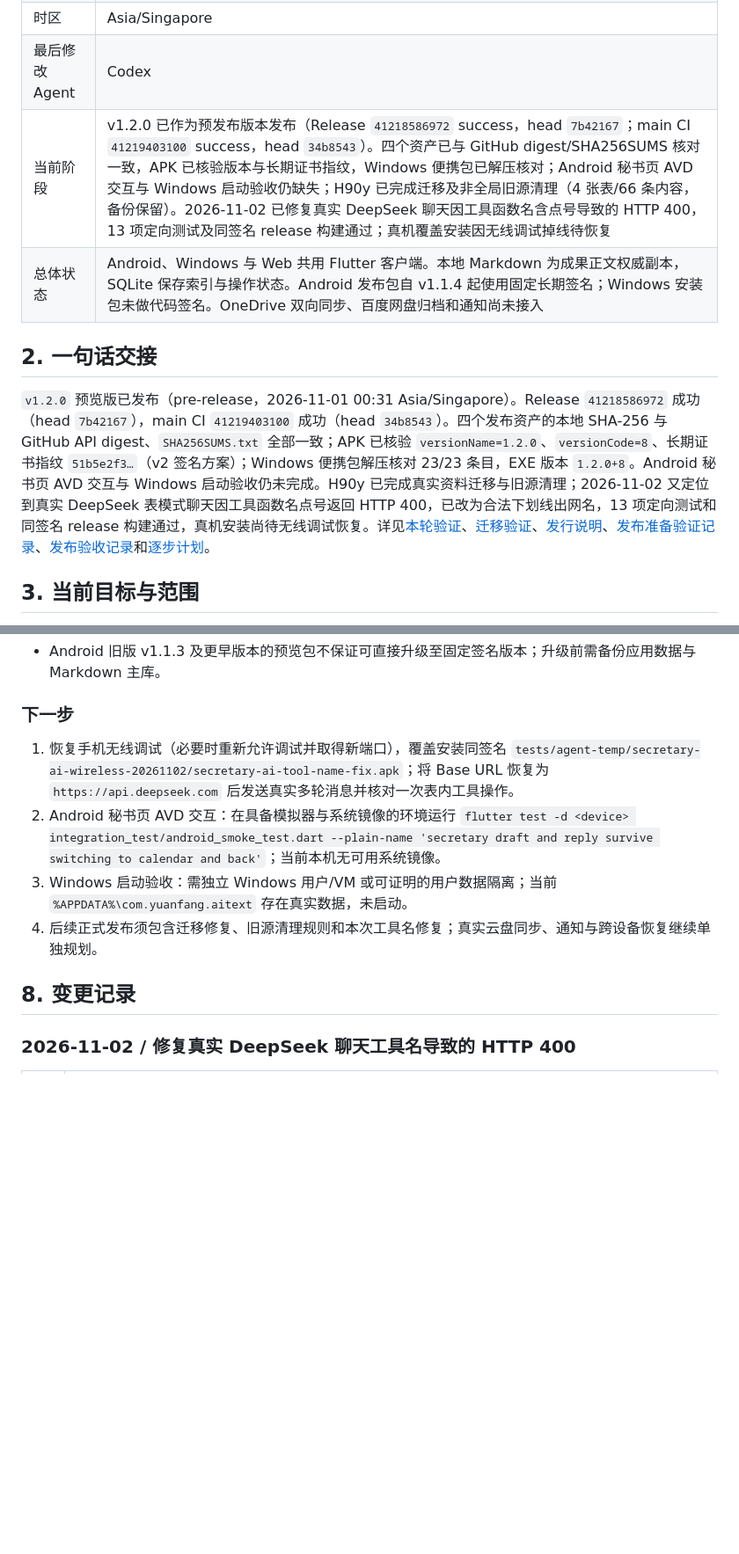
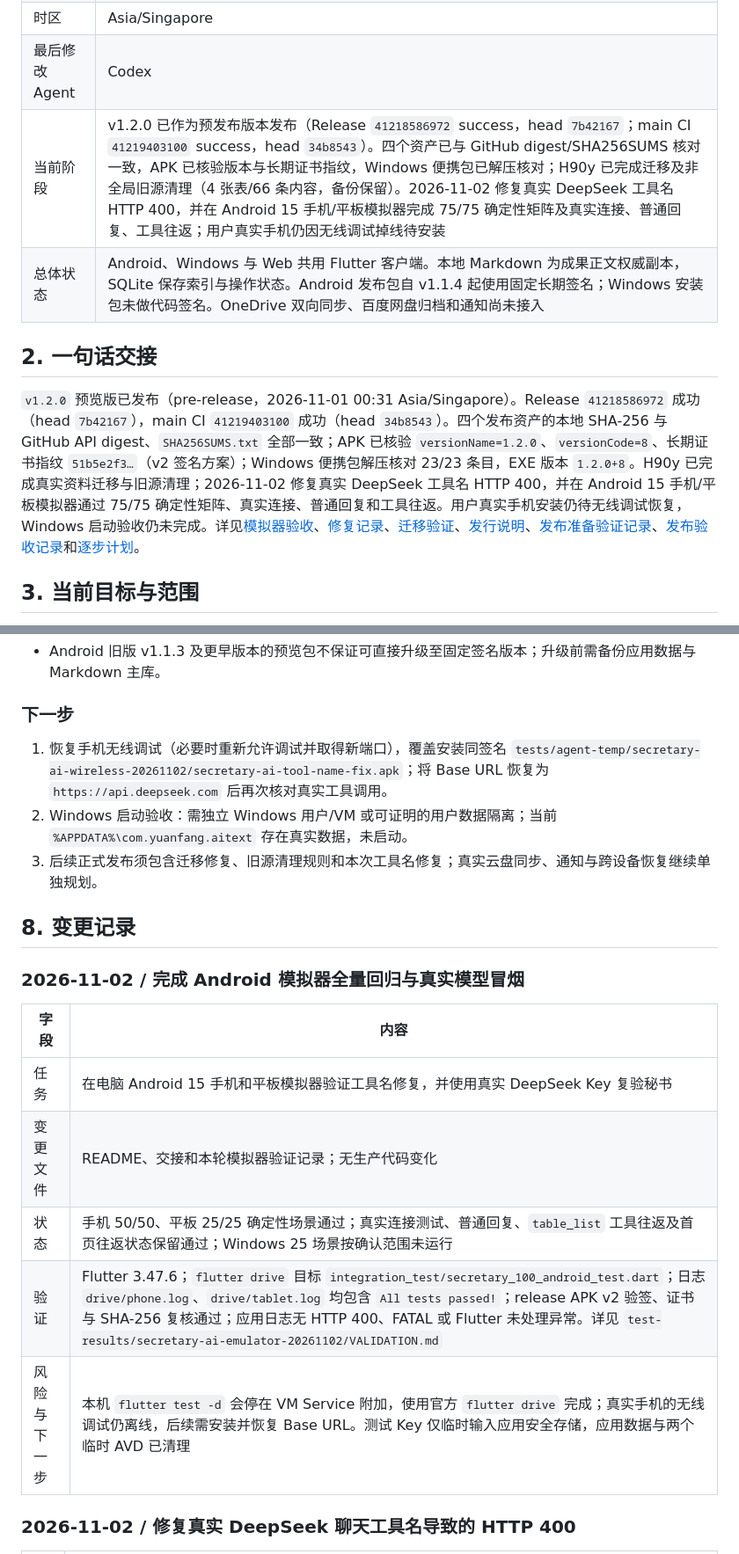
Before and after one commit to YuanFangCH/personal-ai-inbox, a Markdown page: RM_HANDOFF.md, 2 parts joined by grey strips. Shown at 88% size. Drawn GitHub-style; blank space fills up the shorter version.

```diff
--- a/RM_HANDOFF.md
+++ b/RM_HANDOFF.md
@@ -10,12 +10,12 @@
 | 最后更新时间 | 2026-11-02 |
 | 时区 | Asia/Singapore |
 | 最后修改 Agent | Codex |
-| 当前阶段 | v1.2.0 已作为预发布版本发布（Release `41218586972` success，head `7b42167`；main CI `41219403100` success，head `34b8543`）。四个资产已与 GitHub digest/SHA256SUMS 核对一致，APK 已核验版本与长期证书指纹，Windows 便携包已解压核对；Android 秘书页 AVD 交互与 Windows 启动验收仍缺失；H90y 已完成迁移及非全局旧源清理（4 张表/66 条内容，备份保留）。2026-11-02 已修复真实 DeepSeek 聊天因工具函数名含点号导致的 HTTP 400，13 项定向测试及同签名 release 构建通过；真机覆盖安装因无线调试掉线待恢复 |
+| 当前阶段 | v1.2.0 已作为预发布版本发布（Release `41218586972` success，head `7b42167`；main CI `41219403100` success，head `34b8543`）。四个资产已与 GitHub digest/SHA256SUMS 核对一致，APK 已核验版本与长期证书指纹，Windows 便携包已解压核对；H90y 已完成迁移及非全局旧源清理（4 张表/66 条内容，备份保留）。2026-11-02 修复真实 DeepSeek 工具名 HTTP 400，并在 Android 15 手机/平板模拟器完成 75/75 确定性矩阵及真实连接、普通回复、工具往返；用户真实手机仍因无线调试掉线待安装 |
 | 总体状态 | Android、Windows 与 Web 共用 Flutter 客户端。本地 Markdown 为成果正文权威副本，SQLite 保存索引与操作状态。Android 发布包自 v1.1.4 起使用固定长期签名；Windows 安装包未做代码签名。OneDrive 双向同步、百度网盘归档和通知尚未接入 |
 
 ## 2. 一句话交接
 
-`v1.2.0` 预览版已发布（pre-release，2026-11-01 00:31 Asia/Singapore）。Release `41218586972` 成功（head `7b42167`），main CI `41219403100` 成功（head `34b8543`）。四个发布资产的本地 SHA-256 与 GitHub API digest、`SHA256SUMS.txt` 全部一致；APK 已核验 `versionName=1.2.0`、`versionCode=8`、长期证书指纹 `51b5e2f3…`（v2 签名方案）；Windows 便携包解压核对 23/23 条目，EXE 版本 `1.2.0+8`。Android 秘书页 AVD 交互与 Windows 启动验收仍未完成。H90y 已完成真实资料迁移与旧源清理；2026-11-02 又定位到真实 DeepSeek 表模式聊天因工具函数名点号返回 HTTP 400，已改为合法下划线出网名，13 项定向测试和同签名 release 构建通过，真机安装尚待无线调试恢复。详见[本轮验证](test-results/secretary-ai-tool-names-20261102/VALIDATION.md)、[迁移验证](test-results/h90y-upgrade-20261102/VALIDATION.md)、[发行说明](docs/releases/v1.2.0.md)、[发布准备验证记录](test-results/v1.2.0-release-prep/VALIDATION.md)、[发布验收记录](test-results/v1.2.0-release-acceptance-20261101/VALIDATION.md)和[逐步计划](docs/table-notebook-implementation-plan.md)。
+`v1.2.0` 预览版已发布（pre-release，2026-11-01 00:31 Asia/Singapore）。Release `41218586972` 成功（head `7b42167`），main CI `41219403100` 成功（head `34b8543`）。四个发布资产的本地 SHA-256 与 GitHub API digest、`SHA256SUMS.txt` 全部一致；APK 已核验 `versionName=1.2.0`、`versionCode=8`、长期证书指纹 `51b5e2f3…`（v2 签名方案）；Windows 便携包解压核对 23/23 条目，EXE 版本 `1.2.0+8`。H90y 已完成真实资料迁移与旧源清理；2026-11-02 修复真实 DeepSeek 工具名 HTTP 400，并在 Android 15 手机/平板模拟器通过 75/75 确定性矩阵、真实连接、普通回复和工具往返。用户真实手机安装仍待无线调试恢复，Windows 启动验收仍未完成。详见[模拟器验收](test-results/secretary-ai-emulator-20261102/VALIDATION.md)、[修复记录](test-results/secretary-ai-tool-names-20261102/VALIDATION.md)、[迁移验证](test-results/h90y-upgrade-20261102/VALIDATION.md)、[发行说明](docs/releases/v1.2.0.md)、[发布准备验证记录](test-results/v1.2.0-release-prep/VALIDATION.md)、[发布验收记录](test-results/v1.2.0-release-acceptance-20261101/VALIDATION.md)和[逐步计划](docs/table-notebook-implementation-plan.md)。
 
 ## 3. 当前目标与范围
 
@@ -102,12 +108,21 @@
 
 ### 下一步
 
-1. 恢复手机无线调试（必要时重新允许调试并取得新端口），覆盖安装同签名 `tests/agent-temp/secretary-ai-wireless-20261102/secretary-ai-tool-name-fix.apk`；将 Base URL 恢复为 `https://api.deepseek.com` 后发送真实多轮消息并核对一次表内工具操作。
-2. Android 秘书页 AVD 交互：在具备模拟器与系统镜像的环境运行 `flutter test -d <device> integration_test/android_smoke_test.dart --plain-name 'secretary draft and reply survive switching to calendar and back'`；当前本机无可用系统镜像。
-3. Windows 启动验收：需独立 Windows 用户/VM 或可证明的用户数据隔离；当前 `%APPDATA%\com.yuanfang.aitext` 存在真实数据，未启动。
-4. 后续正式发布须包含迁移修复、旧源清理规则和本次工具名修复；真实云盘同步、通知与跨设备恢复继续单独规划。
+1. 恢复手机无线调试（必要时重新允许调试并取得新端口），覆盖安装同签名 `tests/agent-temp/secretary-ai-wireless-20261102/secretary-ai-tool-name-fix.apk`；将 Base URL 恢复为 `https://api.deepseek.com` 后再次核对真实工具调用。
+2. Windows 启动验收：需独立 Windows 用户/VM 或可证明的用户数据隔离；当前 `%APPDATA%\com.yuanfang.aitext` 存在真实数据，未启动。
+3. 后续正式发布须包含迁移修复、旧源清理规则和本次工具名修复；真实云盘同步、通知与跨设备恢复继续单独规划。
 
 ## 8. 变更记录
+
+### 2026-11-02 / 完成 Android 模拟器全量回归与真实模型冒烟
+
+| 字段 | 内容 |
+|---|---|
+| 任务 | 在电脑 Android 15 手机和平板模拟器验证工具名修复，并使用真实 DeepSeek Key 复验秘书 |
+| 变更文件 | README、交接和本轮模拟器验证记录；无生产代码变化 |
+| 状态 | 手机 50/50、平板 25/25 确定性场景通过；真实连接测试、普通回复、`table_list` 工具往返及首页往返状态保留通过；Windows 25 场景按确认范围未运行 |
+| 验证 | Flutter 3.47.6；`flutter drive` 目标 `integration_test/secretary_100_android_test.dart`；日志 `drive/phone.log`、`drive/tablet.log` 均包含 `All tests passed!`；release APK v2 验签、证书与 SHA-256 复核通过；应用日志无 HTTP 400、FATAL 或 Flutter 未处理异常。详见 `test-results/secretary-ai-emulator-20261102/VALIDATION.md` |
+| 风险与下一步 | 本机 `flutter test -d` 会停在 VM Service 附加，使用官方 `flutter drive` 完成；真实手机的无线调试仍离线，后续需安装并恢复 Base URL。测试 Key 仅临时输入应用安全存储，应用数据与两个临时 AVD 已清理 |
 
 ### 2026-11-02 / 修复真实 DeepSeek 聊天工具名导致的 HTTP 400
 
```
Also changed, not shown: other parts of RM_HANDOFF.md (+6 -0 lines), README.md (+1 -1 lines), test-results/secretary-ai-emulator-20261102/VALIDATION.md (added, +61 -0 lines).
